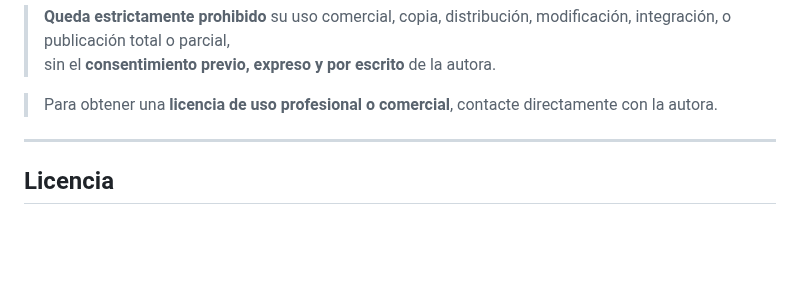
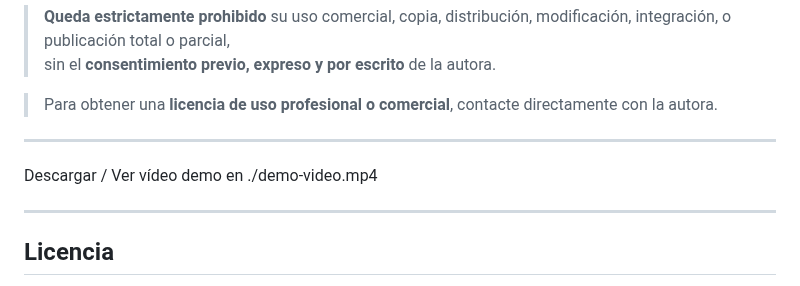
Before and after one commit to dolores1206/dolores1206, a Markdown page: README.md, the part around the change. Drawn GitHub-style; blank space fills up the shorter version.

Commit message:
Add demo video file to repository

```diff
--- a/README.md
+++ b/README.md
@@ -24,6 +24,11 @@ Para más información o acceso a la versión completa, por favor contacta a:
 > sin el **consentimiento previo, expreso y por escrito** de la autora.
 
 > Para obtener una **licencia de uso profesional o comercial**, contacte directamente con la autora.
+
+----
+
+Descargar / Ver vídeo demo en ./demo-video.mp4
+
 
 ----
 
```
